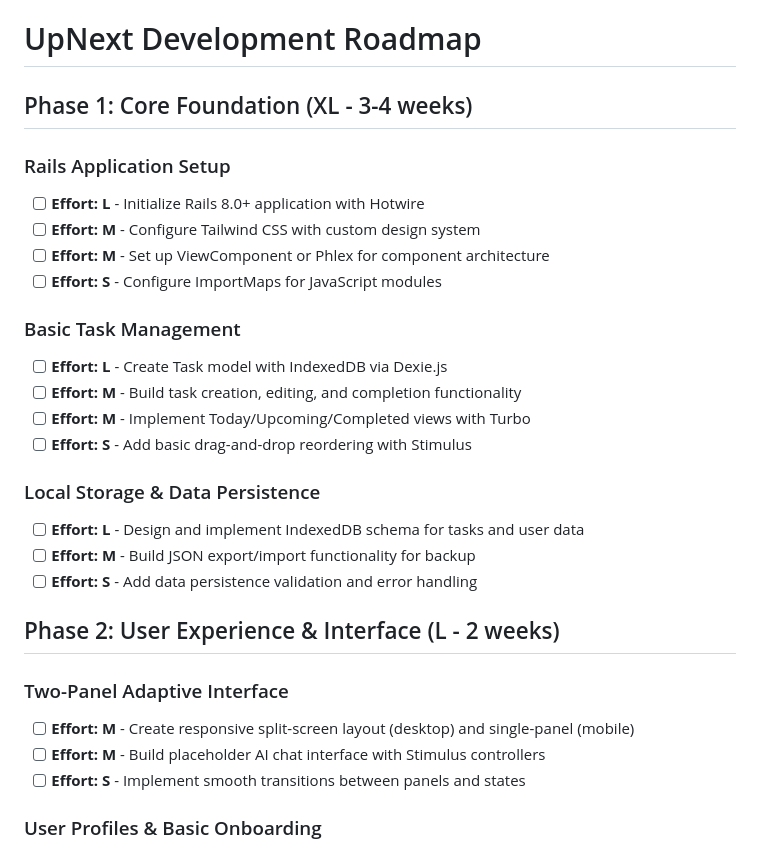
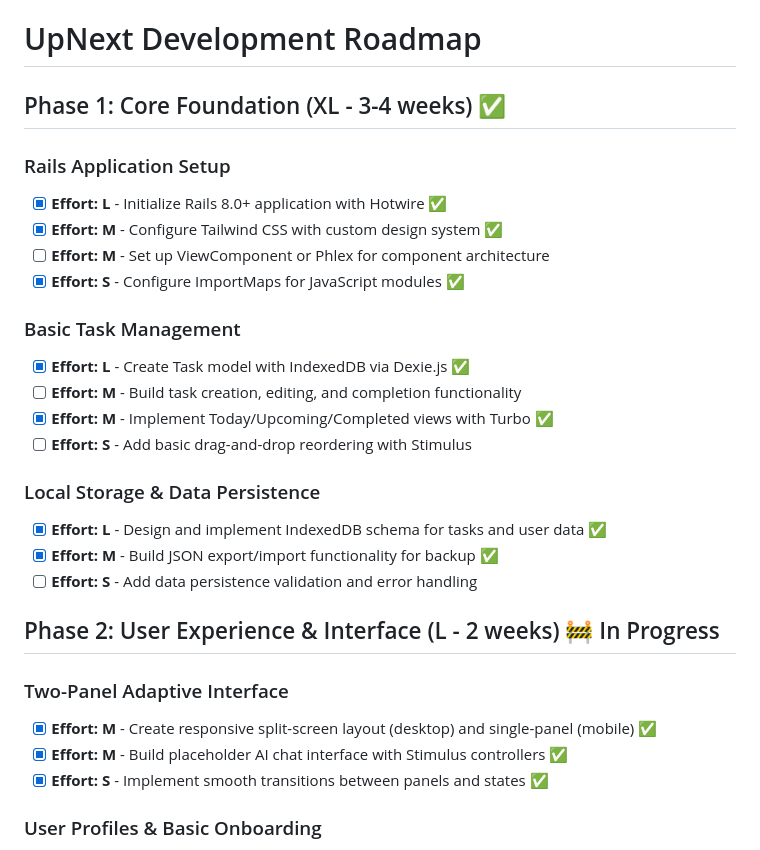
Before and after one commit to hbiaou/UpNext, a Markdown page: .agent-os/product/roadmap.md, the part around the change. GitHub-like rendering.

```diff
--- a/.agent-os/product/roadmap.md
+++ b/.agent-os/product/roadmap.md
@@ -1,30 +1,30 @@
 # UpNext Development Roadmap
 
-## Phase 1: Core Foundation (XL - 3-4 weeks)
+## Phase 1: Core Foundation (XL - 3-4 weeks) ✅
 
 ### Rails Application Setup
-- [ ] **Effort: L** - Initialize Rails 8.0+ application with Hotwire
-- [ ] **Effort: M** - Configure Tailwind CSS with custom design system
+- [x] **Effort: L** - Initialize Rails 8.0+ application with Hotwire ✅
+- [x] **Effort: M** - Configure Tailwind CSS with custom design system ✅
 - [ ] **Effort: M** - Set up ViewComponent or Phlex for component architecture
-- [ ] **Effort: S** - Configure ImportMaps for JavaScript modules
+- [x] **Effort: S** - Configure ImportMaps for JavaScript modules ✅
 
 ### Basic Task Management
-- [ ] **Effort: L** - Create Task model with IndexedDB via Dexie.js
+- [x] **Effort: L** - Create Task model with IndexedDB via Dexie.js ✅
 - [ ] **Effort: M** - Build task creation, editing, and completion functionality
-- [ ] **Effort: M** - Implement Today/Upcoming/Completed views with Turbo
+- [x] **Effort: M** - Implement Today/Upcoming/Completed views with Turbo ✅
 - [ ] **Effort: S** - Add basic drag-and-drop reordering with Stimulus
 
 ### Local Storage & Data Persistence
-- [ ] **Effort: L** - Design and implement IndexedDB schema for tasks and user data
-- [ ] **Effort: M** - Build JSON export/import functionality for backup
+- [x] **Effort: L** - Design and implement IndexedDB schema for tasks and user data ✅
+- [x] **Effort: M** - Build JSON export/import functionality for backup ✅
 - [ ] **Effort: S** - Add data persistence validation and error handling
 
-## Phase 2: User Experience & Interface (L - 2 weeks)
+## Phase 2: User Experience & Interface (L - 2 weeks) 🚧 In Progress
 
 ### Two-Panel Adaptive Interface
-- [ ] **Effort: M** - Create responsive split-screen layout (desktop) and single-panel (mobile)
-- [ ] **Effort: M** - Build placeholder AI chat interface with Stimulus controllers
-- [ ] **Effort: S** - Implement smooth transitions between panels and states
+- [x] **Effort: M** - Create responsive split-screen layout (desktop) and single-panel (mobile) ✅
+- [x] **Effort: M** - Build placeholder AI chat interface with Stimulus controllers ✅
+- [x] **Effort: S** - Implement smooth transitions between panels and states ✅
 
 ### User Profiles & Basic Onboarding
 - [ ] **Effort: M** - Create user profile model (name, work description, goals, preferences)
```
Also changed, not shown: CLAUDE.md (+11 -7 lines).
